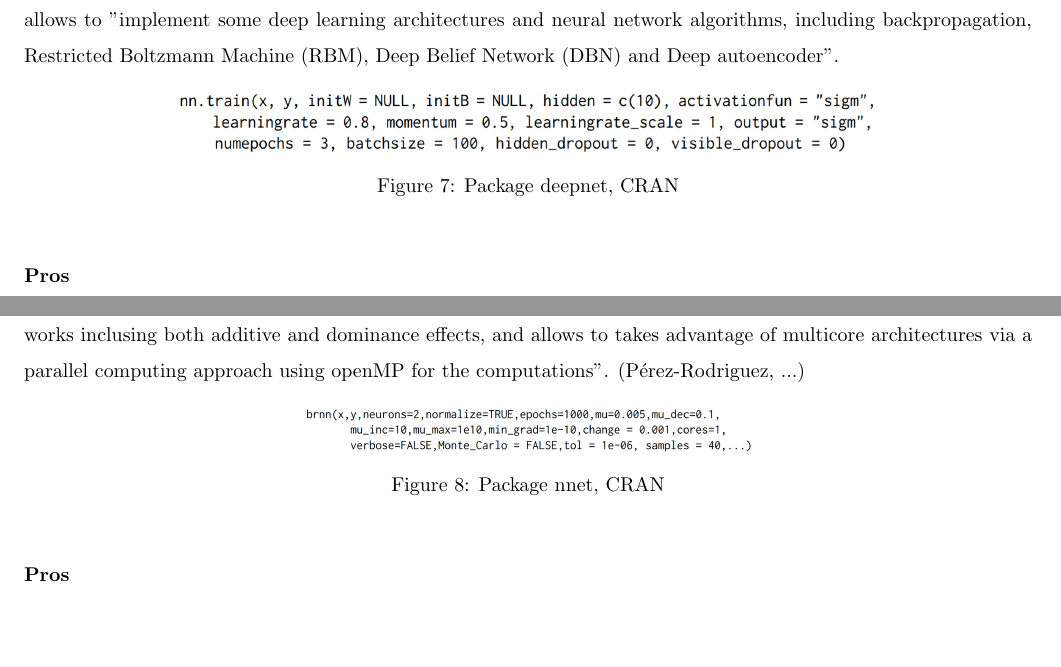
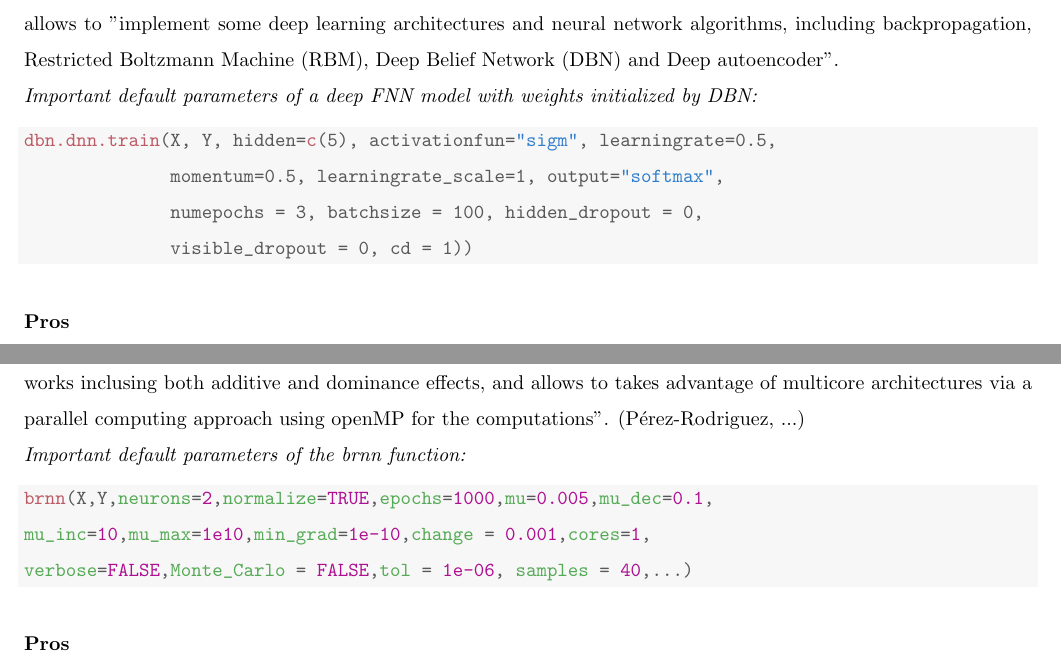
Before and after one commit to AdrienHdz/DeepLearninginR, a LaTeX document (report.tex): two parts of pages 10 and 11 of 27, joined at a grey line, cut so that both start at the same text, the shorter picture padded with empty space. Compiled offline with pdfLaTeX.

Commit message:
travail sur la partie ressource R brnn, deepnet

```diff
--- a/report.tex
+++ b/report.tex
@@ -385,12 +385,19 @@ This package is a complement to R's neural networks packages as it allows to vis
 %%%%%%%%%%%%%%%% Deepnet %%%%%%%%%%%%%%%%
 \subsubsection{Deepnet package}
 \paragraph{Description}
-This package is available on the CRAN platform and has been written specifcally written for R. It allows to "implement some deep learning architectures and neural network algorithms, including backpropagation, Restricted Boltzmann Machine (RBM), Deep Belief Network (DBN) and Deep autoencoder".
-\begin{figure}[h]
-    \centering
-    \includegraphics[width=0.7\textwidth]{figure/deepnet_package.png}
-     \caption{Package deepnet, CRAN}
-\end{figure}
+This package is available on the CRAN platform and has been written specifcally written for R. It allows to "implement some deep learning architectures and neural network algorithms, including backpropagation, Restricted Boltzmann Machine (RBM), Deep Belief Network (DBN) and Deep autoencoder".\\
+\textit{Important default parameters of a deep FNN model with weights initialized by DBN:}
+\begin{knitrout}
+\definecolor{shadecolor}{rgb}{0.969, 0.969, 0.969}\color{fgcolor}\begin{kframe}
+\begin{alltt}
+\hlkwd{dbn.dnn.train}(X, Y, hidden=\hlkwd{c}(5), activationfun=\hlstr{"sigm"}, learningrate=0.5,
+              momentum=0.5, learningrate_scale=1, output=\hlstr{"softmax"},
+              numepochs = 3, batchsize = 100, hidden_dropout = 0,
+              visible_dropout = 0, cd = 1))
+\end{alltt}
+\end{kframe}
+\end{knitrout}
+
 \paragraph{Pros}
 \begin{itemize}
 \item Allows to load benchmark datasets such as MNIST with the function load.mnist(dir)
@@ -408,12 +415,17 @@ This package is available on the CRAN platform and has been written specifcally
 %%%%%%%%%%%%%%%% brnn %%%%%%%%%%%%%%%%
 \subsubsection{brnn package}
 \paragraph{Description}
-This package available on the platform CRAN, allows to perform "Baeysian regularized neural networks inclusing both additive and dominance effects, and allows to takes advantage of multicore architectures via a parallel computing approach using openMP for the computations". (Pérez-Rodriguez, ...)
-\begin{figure}[h]
-    \centering
-    \includegraphics[width=0.45\textwidth]{figure/brnn_package.png}
-     \caption{Package nnet, CRAN}
-\end{figure}
+This package available on the platform CRAN, allows to perform "Baeysian regularized neural networks inclusing both additive and dominance effects, and allows to takes advantage of multicore architectures via a parallel computing approach using openMP for the computations". (Pérez-Rodriguez, ...)\\
+\textit{Important default parameters of the brnn function:}
+\begin{knitrout}
+\definecolor{shadecolor}{rgb}{0.969, 0.969, 0.969}\color{fgcolor}\begin{kframe}
+\begin{alltt}
+\hlkwd{brnn}\hlstd{(X,Y,}\hlkwc{neurons}\hlstd{=}\hlnum{2}\hlstd{,}\hlkwc{normalize}\hlstd{=}\hlnum{TRUE}\hlstd{,}\hlkwc{epochs}\hlstd{=}\hlnum{1000}\hlstd{,}\hlkwc{mu}\hlstd{=}\hlnum{0.005}\hlstd{,}\hlkwc{mu_dec}\hlstd{=}\hlnum{0.1}\hlstd{,}
+\hlkwc{mu_inc}\hlstd{=}\hlnum{10}\hlstd{,}\hlkwc{mu_max}\hlstd{=}\hlnum{1e10}\hlstd{,}\hlkwc{min_grad}\hlstd{=}\hlnum{1e-10}\hlstd{,}\hlkwc{change} \hlstd{=} \hlnum{0.001}\hlstd{,}\hlkwc{cores}\hlstd{=}\hlnum{1}\hlstd{,}
+\hlkwc{verbose}\hlstd{=}\hlnum{FALSE}\hlstd{,}\hlkwc{Monte_Carlo} \hlstd{=} \hlnum{FALSE}\hlstd{,}\hlkwc{tol} \hlstd{=} \hlnum{1e-06}\hlstd{,} \hlkwc{samples} \hlstd{=} \hlnum{40}\hlstd{,...)}
+\end{alltt}
+\end{kframe}
+\end{knitrout}
 \paragraph{Pros}
 \begin{itemize}
 \item Allows to add Additive and Dominance effects in the neural networks models.
```
Also changed, not shown: report-concordance.tex (+5 -5 lines), figure/unnamed-chunk-19-1.pdf (added), figure/unnamed-chunk-20-1.pdf (added), report.pdf, report.tex (2 more changed lines), 4 other files.
